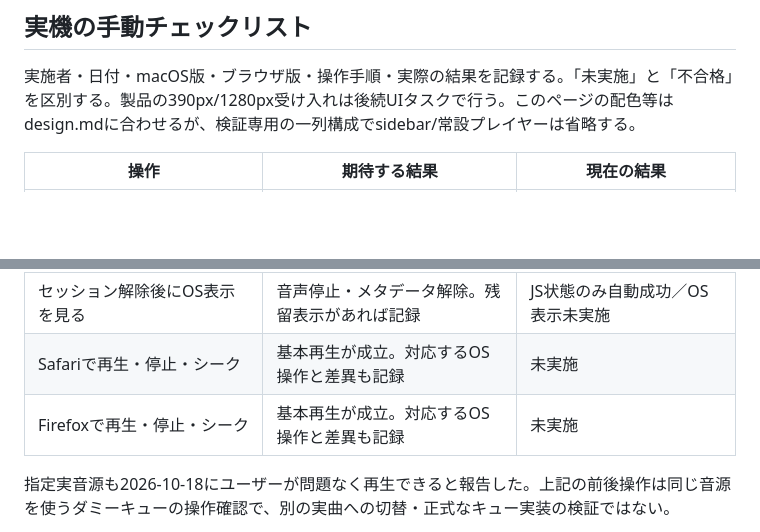
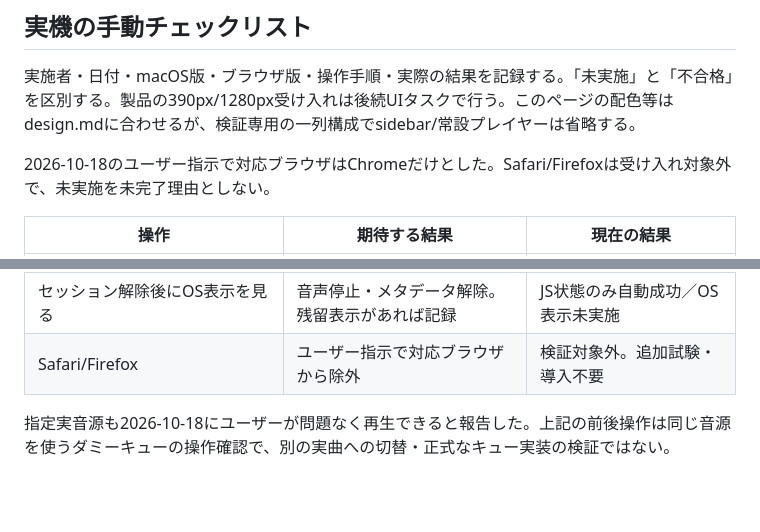
Before and after one commit to purinx/rustune, a Markdown page: experiments/browser/README.md, 2 parts joined by grey strips. GitHub-like rendering; blank space fills up the shorter version.

Commit message:
docs: scope browser acceptance to approved Chrome requirements

```diff
--- a/experiments/browser/README.md
+++ b/experiments/browser/README.md
@@ -60,6 +60,8 @@ sequenceDiagram
 
 実施者・日付・macOS版・ブラウザ版・操作手順・実際の結果を記録する。「未実施」と「不合格」を区別する。製品の390px/1280px受け入れは後続UIタスクで行う。このページの配色等はdesign.mdに合わせるが、検証専用の一列構成でsidebar/常設プレイヤーは省略する。
 
+2026-10-18のユーザー指示で対応ブラウザはChromeだけとした。Safari/Firefoxは受け入れ対象外で、未実施を未完了理由としない。
+
 | 操作 | 期待する結果 | 現在の結果 |
 | --- | --- | --- |
 | Chromeでページを開きinstallアイコンまたはメニューからアプリとしてインストールする | 最小Manifestで名称Rustune、アイコン、独立ウィンドウを確認する。使用した導線も記録 | 2026-10-18 ユーザーが追加・更新成功を報告。導線・表示詳細の個別確認は未実施 |
@@ -71,8 +73,7 @@ sequenceDiagram
 | コントロールセンターで再生・停止・前・次 | 同じ操作が成立し、曲名・位置を表示する（表示の差異も記録） | 2026-10-18 ユーザーが操作成功報告。曲名・位置表示は個別未確認 |
 | 別ウィンドウを前面にしてメディアキー操作 | バックグラウンドのRustuneが操作される | 2026-10-18 背景操作を含む確認依頼にユーザーが成功と回答 |
 | セッション解除後にOS表示を見る | 音声停止・メタデータ解除。残留表示があれば記録 | JS状態のみ自動成功／OS表示未実施 |
-| Safariで再生・停止・シーク | 基本再生が成立。対応するOS操作と差異も記録 | 未実施 |
-| Firefoxで再生・停止・シーク | 基本再生が成立。対応するOS操作と差異も記録 | 未実施 |
+| Safari/Firefox | ユーザー指示で対応ブラウザから除外 | 検証対象外。追加試験・導入不要 |
 
 指定実音源も2026-10-18にユーザーが問題なく再生できると報告した。上記の前後操作は同じ音源を使うダミーキューの操作確認で、別の実曲への切替・正式なキュー実装の検証ではない。
 
```
Also changed, not shown: experiments/browser/VERIFICATION.md (+11 -1 lines).
